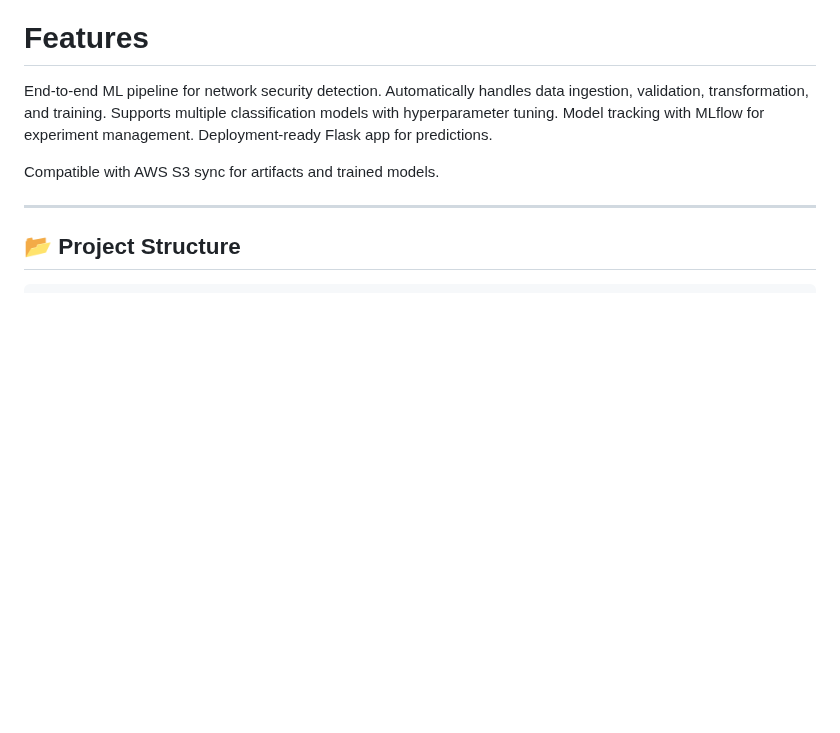
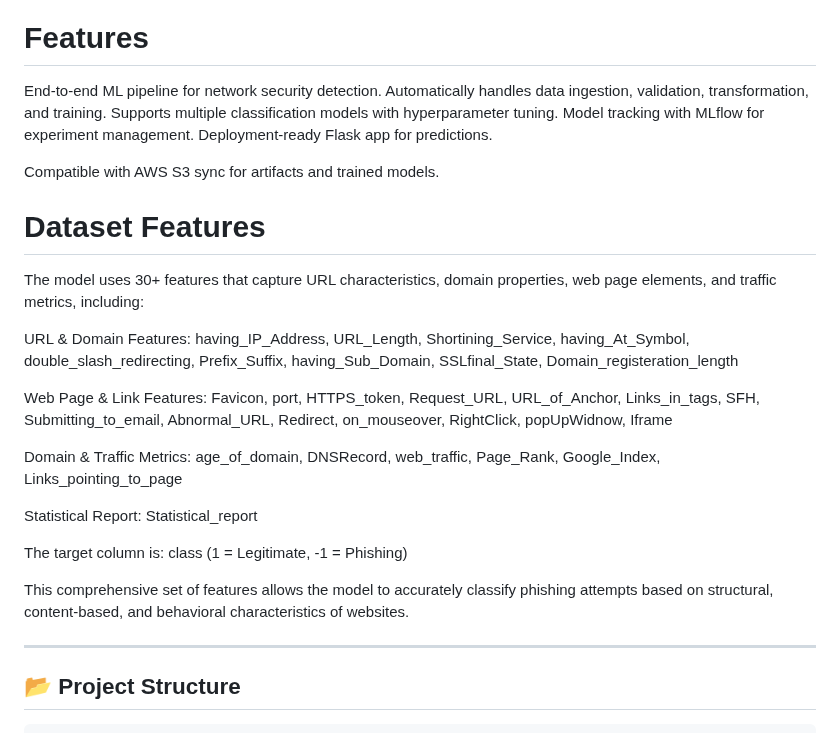
Before and after one commit to ayush2888/Network_Security, a Markdown page: README.md, the part around the change. Drawn GitHub-style; blank space fills up the shorter version.

```diff
--- a/README.md
+++ b/README.md
@@ -25,6 +25,27 @@ Model tracking with MLflow for experiment management.
 Deployment-ready Flask app for predictions.
 
 Compatible with AWS S3 sync for artifacts and trained models.
+
+# Dataset Features
+
+The model uses 30+ features that capture URL characteristics, domain properties, web page elements, and traffic metrics, including:
+
+URL & Domain Features:
+having_IP_Address, URL_Length, Shortining_Service, having_At_Symbol, double_slash_redirecting, Prefix_Suffix, having_Sub_Domain, SSLfinal_State, Domain_registeration_length
+
+Web Page & Link Features:
+Favicon, port, HTTPS_token, Request_URL, URL_of_Anchor, Links_in_tags, SFH, Submitting_to_email, Abnormal_URL, Redirect, on_mouseover, RightClick, popUpWidnow, Iframe
+
+Domain & Traffic Metrics:
+age_of_domain, DNSRecord, web_traffic, Page_Rank, Google_Index, Links_pointing_to_page
+
+Statistical Report:
+Statistical_report
+
+The target column is:
+class (1 = Legitimate, -1 = Phishing)
+
+This comprehensive set of features allows the model to accurately classify phishing attempts based on structural, content-based, and behavioral characteristics of websites.
 
 ---
 
```
